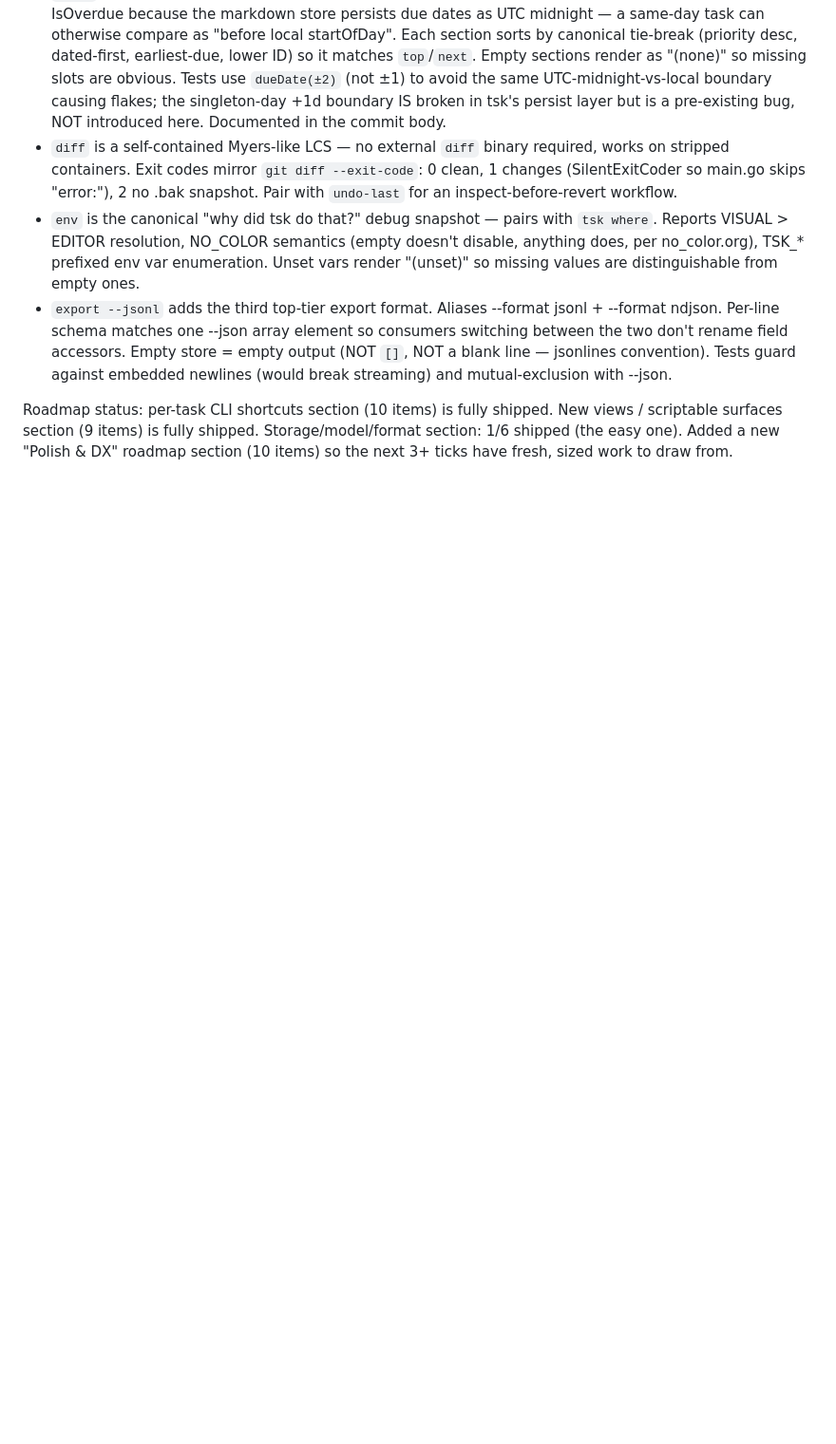
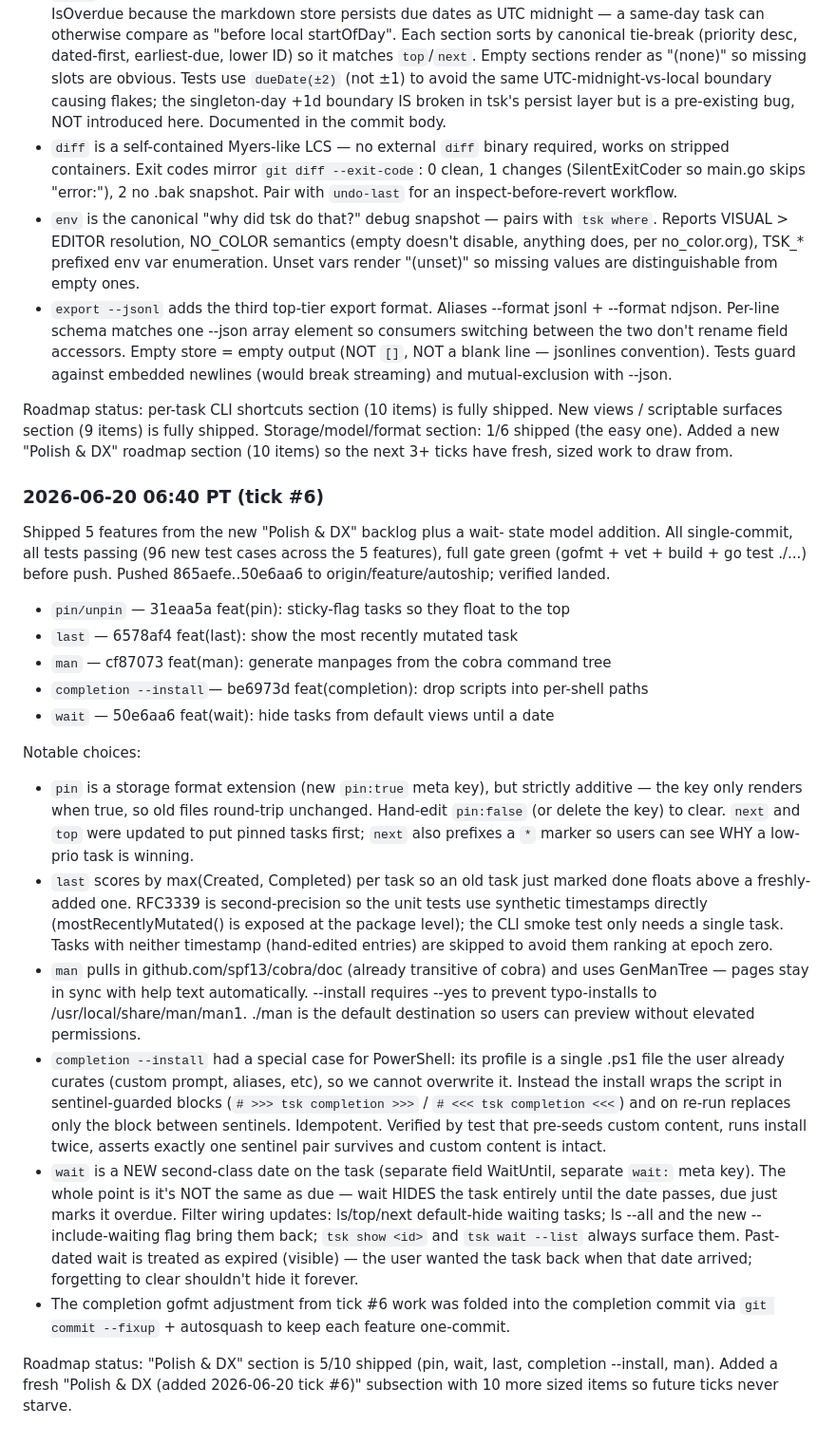
Before and after one commit to Sanjays2402/tsk, a Markdown page: .cron-state/STATE.md, the part around one of its changes. Shown at 95% size. Rendered like a GitHub page; blank space fills up the shorter version.

```diff
--- a/.cron-state/STATE.md
+++ b/.cron-state/STATE.md
@@ -237,3 +250,63 @@ shipped. New views / scriptable surfaces section (9 items) is fully
 shipped. Storage/model/format section: 1/6 shipped (the easy one).
 Added a new "Polish & DX" roadmap section (10 items) so the next 3+
 ticks have fresh, sized work to draw from.
+
+### 2026-06-20 06:40 PT (tick #6)
+
+Shipped 5 features from the new "Polish & DX" backlog plus a wait-
+state model addition. All single-commit, all tests passing (96 new
+test cases across the 5 features), full gate green (gofmt + vet +
+build + go test ./...) before push. Pushed 865aefe..50e6aa6 to
+origin/feature/autoship; verified landed.
+
+- `pin/unpin`           — 31eaa5a feat(pin): sticky-flag tasks so they float to the top
+- `last`                — 6578af4 feat(last): show the most recently mutated task
+- `man`                 — cf87073 feat(man): generate manpages from the cobra command tree
+- `completion --install`— be6973d feat(completion): drop scripts into per-shell paths
+- `wait`                — 50e6aa6 feat(wait): hide tasks from default views until a date
+
+Notable choices:
+- `pin` is a storage format extension (new `pin:true` meta key), but
+  strictly additive — the key only renders when true, so old files
+  round-trip unchanged. Hand-edit `pin:false` (or delete the key)
+  to clear. `next` and `top` were updated to put pinned tasks first;
+  `next` also prefixes a `*` marker so users can see WHY a low-prio
+  task is winning.
+- `last` scores by max(Created, Completed) per task so an old task
+  just marked done floats above a freshly-added one. RFC3339 is
+  second-precision so the unit tests use synthetic timestamps
+  directly (mostRecentlyMutated() is exposed at the package level);
+  the CLI smoke test only needs a single task. Tasks with neither
+  timestamp (hand-edited entries) are skipped to avoid them ranking
+  at epoch zero.
+- `man` pulls in github.com/spf13/cobra/doc (already transitive of
+  cobra) and uses GenManTree — pages stay in sync with help text
+  automatically. --install requires --yes to prevent typo-installs
+  to /usr/local/share/man/man1. ./man is the default destination
+  so users can preview without elevated permissions.
+- `completion --install` had a special case for PowerShell: its
+  profile is a single .ps1 file the user already curates (custom
+  prompt, aliases, etc), so we cannot overwrite it. Instead the
+  install wraps the script in sentinel-guarded blocks (`# >>> tsk
+  completion >>>` / `# <<< tsk completion <<<`) and on re-run
+  replaces only the block between sentinels. Idempotent. Verified
+  by test that pre-seeds custom content, runs install twice, asserts
+  exactly one sentinel pair survives and custom content is intact.
+- `wait` is a NEW second-class date on the task (separate field
+  WaitUntil, separate `wait:` meta key). The whole point is it's
+  NOT the same as due — wait HIDES the task entirely until the
+  date passes, due just marks it overdue. Filter wiring updates:
+  ls/top/next default-hide waiting tasks; ls --all and the new
+  --include-waiting flag bring them back; `tsk show <id>` and
+  `tsk wait --list` always surface them. Past-dated wait is
+  treated as expired (visible) — the user wanted the task back
+  when that date arrived; forgetting to clear shouldn't hide
+  it forever.
+- The completion gofmt adjustment from tick #6 work was folded
+  into the completion commit via `git commit --fixup` + autosquash
+  to keep each feature one-commit.
+
+Roadmap status: "Polish & DX" section is 5/10 shipped (pin, wait,
+last, completion --install, man). Added a fresh "Polish & DX (added
+2026-06-20 tick #6)" subsection with 10 more sized items so future
+ticks never starve.
```
Also changed, not shown: other parts of .cron-state/STATE.md (+18 -5 lines), .cron-state/sessions/2026-06-20-0640.md (added, +28 -0 lines).
